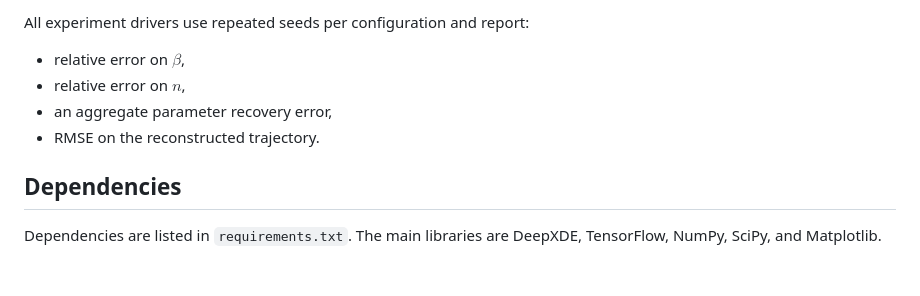
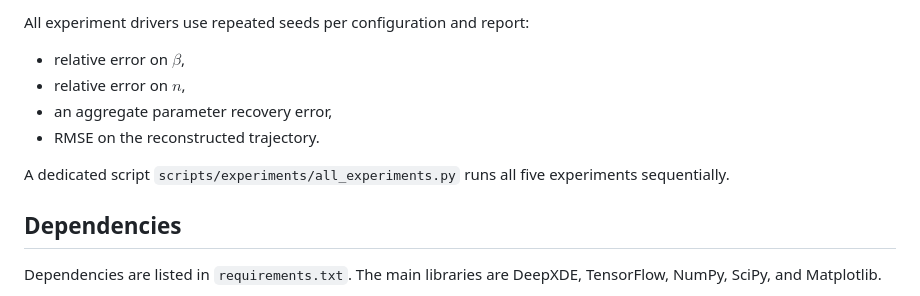
Before and after one commit to BernatCasajuana/PINNsRepressilator, a Markdown page: README.md, the part around the change. GitHub-like rendering; blank space fills up the shorter version.

Commit message:
all exp in readme

```diff
--- a/README.md
+++ b/README.md
@@ -60,6 +60,8 @@ All experiment drivers use repeated seeds per configuration and report:
 - an aggregate parameter recovery error,
 - RMSE on the reconstructed trajectory.
 
+A dedicated script `scripts/experiments/all_experiments.py` runs all five experiments sequentially.
+
 ## Dependencies
 
 Dependencies are listed in `requirements.txt`. The main libraries are DeepXDE, TensorFlow, NumPy, SciPy, and Matplotlib.
```
